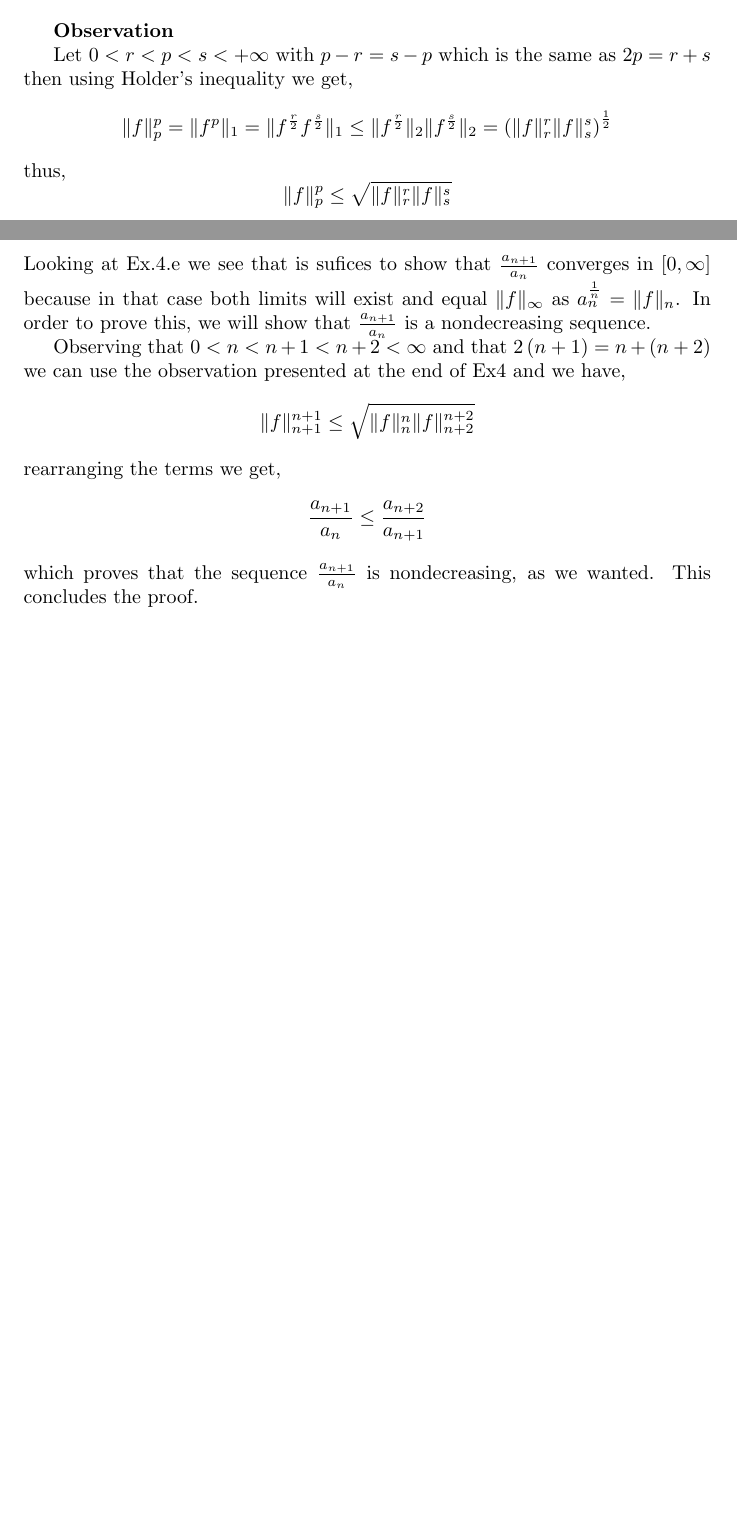
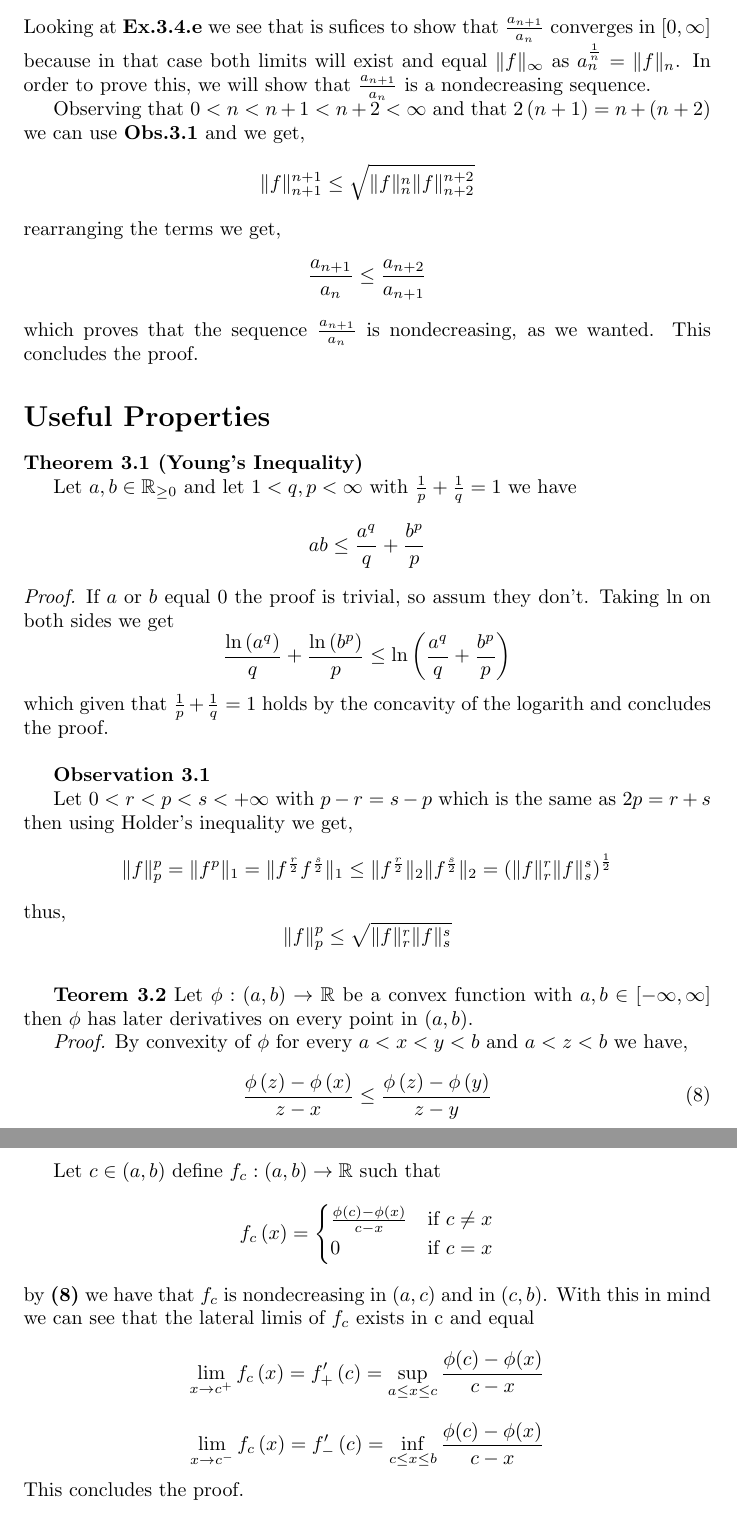
Before and after one commit to salvaCasta276/Rudin-RnCAnalysis-Solutions, a LaTeX document (Ch3-Lp-Spaces/Lp-Spaces.tex): two parts of pages 3 and 7 of 7 before the commit and two parts of pages 7 and 8 of 8 after it, joined at a grey line, cut so that both start at the same text, the shorter picture padded with empty space. The pictures show the PDF file Ch3-Lp-Spaces/Lp-Spaces.pdf that the author committed with the source.

Commit message:
Added useful properties section

```diff
--- a/Ch3-Lp-Spaces/Lp-Spaces.tex
+++ b/Ch3-Lp-Spaces/Lp-Spaces.tex
@@ -94,8 +96,3 @@
 
 \bigbreak
 
-\begin{observation}\textbf{Observation}
-
-Let $0 < r < p < s < +\infty$ with $p-r=s-p$ which is the same as $2p=r+s$ then using Holder's inequality we get,
-\[
-    \|f\|_p^p = \|f^p\|_1 = \|f^{\frac{r}{2}}f^{\frac{s}{2}}\|_1 \le \|f^{\frac{r}{2}}\|_2 \|f^{\frac{s}{2}}\|_2 = \left( \|f\|_r^r \|f\|_s^s   \right)^{\frac{1}{2}}
@@ -110,3 +101,4 @@ thus,
 
 \bigbreak
 
+\begin{exercise}\textbf{Exercise 3.5.}
@@ -130,8 +121,8 @@ thus,
 
 \bigbreak
 
-\begin{exercise}\textbf{Exercise 7.}
-    Let $0 < p < s < \infty$, an example for the inclusion $L^s \left(  \mu\right)  \subset L^p \left( \mu \right) $ can easily be constructed using Ex.5.
+\begin{exercise}\textbf{Exercise 3.7.}
+    Let $0 < p < s < \infty$, an example for the inclusion $L^s \left(  \mu\right)  \subset L^p \left( \mu \right) $ can easily be constructed using \textbf{Ex.3.5}.
 
     Let $X = \left( 1, \infty \right) $ and $m$ the Lebesgue Measure, we see that neither of the inclusions hold. On the one hand, $\frac{1}{x} \notin L^1 \left( 1, \infty \right)$ and $\frac{1}{x} \in L^2 \left( 1, \infty \right) $. On the other hand, $\frac{I_{ \left( 1,2 \right) }}{ x-1} \notin L^1 \left( 1,\infty \right) $ and $\frac{I_{ \left( 1,2 \right) }}{x-1} \in L^{\frac{1}{2}} \left( 1,\infty \right) $ being $I_A$ the indicator function of $A$. We will only prove the first of these last two statements (the second one can be proved in a simlar manner chosing a convenient partition of $ \left( 1,2 \right) $),
     \[
@@ -155,7 +146,7 @@ thus,
 
 \bigbreak
 
-\begin{exercise}$\textbf{Exercise 10.}$
+\begin{exercise}$\textbf{Exercise 3.10.}$
 Given that $fg\ge1$ and both $f$ and $g$ are positive we have $f \ge \frac{1}{g}$ and using Holder's inequality and the fact that $\mu\left(\Omega\right)=1$,
 
 \[
@@ -188,7 +179,7 @@ thus,
    \begin{equation}
        |\alpha - \beta| \le \left( \frac{1}{2} | 2\alpha |^p + \frac{1}{2} | 2\beta | ^p \right) ^{\frac{1}{p}} = \|f\|_p
    \end{equation}
-   Observing that $\mu \left( X \right) = 1$ and $0 < \|f\|_\infty $ by Ex.5 we know that $\|f\|_1 $ \le $\|f\|_p $ and we have
+   Observing that $\mu \left( X \right) = 1$ and $0 < \|f\|_\infty $ by \textbf{Ex.3.5} we know that $\|f\|_1 $ \le $\|f\|_p $ and we have
    \begin{equation}
        |\alpha - \beta| \le |\alpha| + |\beta| = \|f\|_1 \le \|f\|_p
    \end{equation}
@@ -229,6 +220,3 @@ thus,
     \begin{equation}
         2^{-j} < \delta \qquad \forall j \ge m
     \end{equation}
-    As defined in (6) we clearly have $A_{m+1} \subset A_m$. Now suposse that the sequence $\{f_{n_j}\}_{j \in \mathbb{N}}$ doesn't converge poitwise to any point in a set $B \subset X$ with $\mu \left( B \right) > 0$ we can ask for an m large enough such that (6) holds for $\epsilon = min\{1, \mu \left( B \right)\}$ (we can't just pick $\mu \left( B \right) $ as it could equal $\infty$). In that case $B$ won't be a subset of $A_m$ and we can ask for a point $x \in B - A_m$. As $x \in B$, our sequence doesn't converge in $x$ and there exists an $\gamma > 0$ such that for all $N \in \mathbb{N}$ there exists a $j > N$ such that
-    \begin{equation}
-        |f_{n_j} \left( x \right) - f \left( x \right) | \ge  \gamma
@@ -241,3 +226,4 @@ thus,
     \[
         |f_{n_j} \left( x \right) - f \left( x \right) | \le 2^{-m'} < \delta = \gamma
     \]
+    and then we have that $f_{n_j} \left( x \right) \rightarrow f \left( x \right) $ which contradicts our assumption and concludes the proof.
@@ -245,6 +230,6 @@ thus,
 \bigbreak
 
-\begin{exercise}\textbf{Exercise 20.}
+\begin{exercise}\textbf{Exercise 3.20.}
     Let $\alpha, \beta \in \mathbb{R}$ and $t \in [0,1]$ we define
     \[
         f \left( x \right) =
@@ -267,9 +252,9 @@ thus,
     \[
         \liminf_{n \to \infty} \frac{a_{n+1}}{a_n} \le \liminf_{n \to \infty}a_n^{\frac{1}{n}} \le \limsup_{n \to \infty} a_n^{\frac{1}{n}} \le \limsup_{n \to \infty} \frac{a_{n+1}}{a_n}
     \]
-    Looking at Ex.4.e we see that is sufices to show that $\frac{a_{n+1}}{a_n}$ converges in $[0,\infty]$ because in that case both limits will exist and equal $\|f\|_\infty $ as $a_n^{\frac{1}{n}} = \|f\|_n$. In order to prove this, we will show that $\frac{a_{n+1}}{a_n}$ is a nondecreasing sequence.
+    Looking at \textbf{Ex.3.4.e} we see that is sufices to show that $\frac{a_{n+1}}{a_n}$ converges in $[0,\infty]$ because in that case both limits will exist and equal $\|f\|_\infty $ as $a_n^{\frac{1}{n}} = \|f\|_n$. In order to prove this, we will show that $\frac{a_{n+1}}{a_n}$ is a nondecreasing sequence.
 
-    Observing that $0 < n < n+1 < n+2 < \infty$ and that $2 \left( n+1 \right) = n + \left( n+2 \right) $ we can use the observation presented at the end of Ex4 and we have,
+    Observing that $0 < n < n+1 < n+2 < \infty$ and that $2 \left( n+1 \right) = n + \left( n+2 \right) $ we can use \textbf{Obs.3.1} and we get,
     \[
         \|f\|_{n+1}^{n+1} \le \sqrt{\|f\|_n^n \|f\|_{n+2}^{n+2}}
     \]
@@ -280,4 +265,59 @@ thus,
     which proves that the sequence $\frac{a_{n+1}}{a_n}$ is nondecreasing, as we wanted. This concludes the proof.
 \end{exercise}
 
+\section*{Useful Properties}
+
+\begin{theorem}\textbf{Theorem 3.1 (Young's Inequality)}
+
+    Let $a,b \in \mathbb{R}_{ \ge 0}$ and let $1 < q,p < \infty$ with $\frac{1}{p}+\frac{1}{q}=1$ we have
+    \[
+        ab \le \frac{a^q}{q} + \frac{b^p}{p}
+    \]
+    \textit{Proof.} If $a$ or $b$ equal $0$ the proof is trivial, so assum they don't. Taking $\ln$ on both sides we get
+    \[
+        \frac{\ln \left( a^q \right) }{q} + \frac{\ln \left( b^p \right) }{p} \le \ln \left( \frac{a^q}{q} + \frac{b^p}{p} \right)
+    \]
+    which given that $\frac{1}{p} + \frac{1}{q} = 1$ holds by the concavity of the logarith and concludes the proof.
+\end{theorem}
+
+\bigbreak
+
+\begin{observation}\textbf{Observation 3.1}
+
+Let $0 < r < p < s < +\infty$ with $p-r=s-p$ which is the same as $2p=r+s$ then using Holder's inequality we get,
+\[
+    \|f\|_p^p = \|f^p\|_1 = \|f^{\frac{r}{2}}f^{\frac{s}{2}}\|_1 \le \|f^{\frac{r}{2}}\|_2 \|f^{\frac{s}{2}}\|_2 = \left( \|f\|_r^r \|f\|_s^s   \right)^{\frac{1}{2}}
+\]
+thus,
+\[
+    \|f\|_p^p \le \sqrt{\|f\|_r^r \|f\|_s^s  }
+\]
+\end{observation}
+
+\begin{theorem}\textbf{Teorem 3.2}
+    Let $\phi : \left( a,b \right) \rightarrow \mathbb{R}$ be a convex function with $a,b \in [-\infty,\infty]$ then $\phi$ has later derivatives on every point in $ \left( a,b \right) $.
+
+    \textit{Proof.} By convexity of $\phi$ for every $a < x < y < b$ and $a< z <b$  we have,
+    \begin{equation}
+        \frac{\phi \left( z \right) - \phi \left( x \right) }{z - x} \le \frac{\phi \left( z \right) - \phi \left( y \right) }{z - y}
+    \end{equation}
+
+    Let $c \in \left( a,b \right) $ define $f_c: \left( a,b \right) \rightarrow \mathbb{R}$ such that
+    \[
+    f_c \left( x \right) =
+       \begin{cases}
+           \frac{\phi(c)-\phi(x)}{c-x} & \text{if}\  c \neq x \\
+           0 & \text{if}\ c = x
+       \end{cases}
+    \]
+    by \textbf{(8)} we have that $f_c$ is nondecreasing in $ \left( a,c \right) $ and in $ \left( c,b \right) $. With this in mind we can see that the lateral limis of $f_c$ exists in c and equal
+    \[
+        \lim_{x \to c^+}f_c \left( x \right) = f_{+}' \left( c \right) = \sup_{a \le x \le c}\frac{\phi(c)-\phi(x)}{c-x}
+    \]
+    \[
+        \lim_{x \to c^-}f_c \left( x \right) = f_{-}' \left( c \right)  = \inf_{c \le x \le b}\frac{\phi(c)-\phi(x)}{c-x}
+    \]
+    This concludes the proof.
+\end{theorem}
+
 \end{document}
```
Also changed, not shown: Ch3-Lp-Spaces/Lp-Spaces.pdf, Ch3-Lp-Spaces/Lp-Spaces.tex (31 more changed lines).
